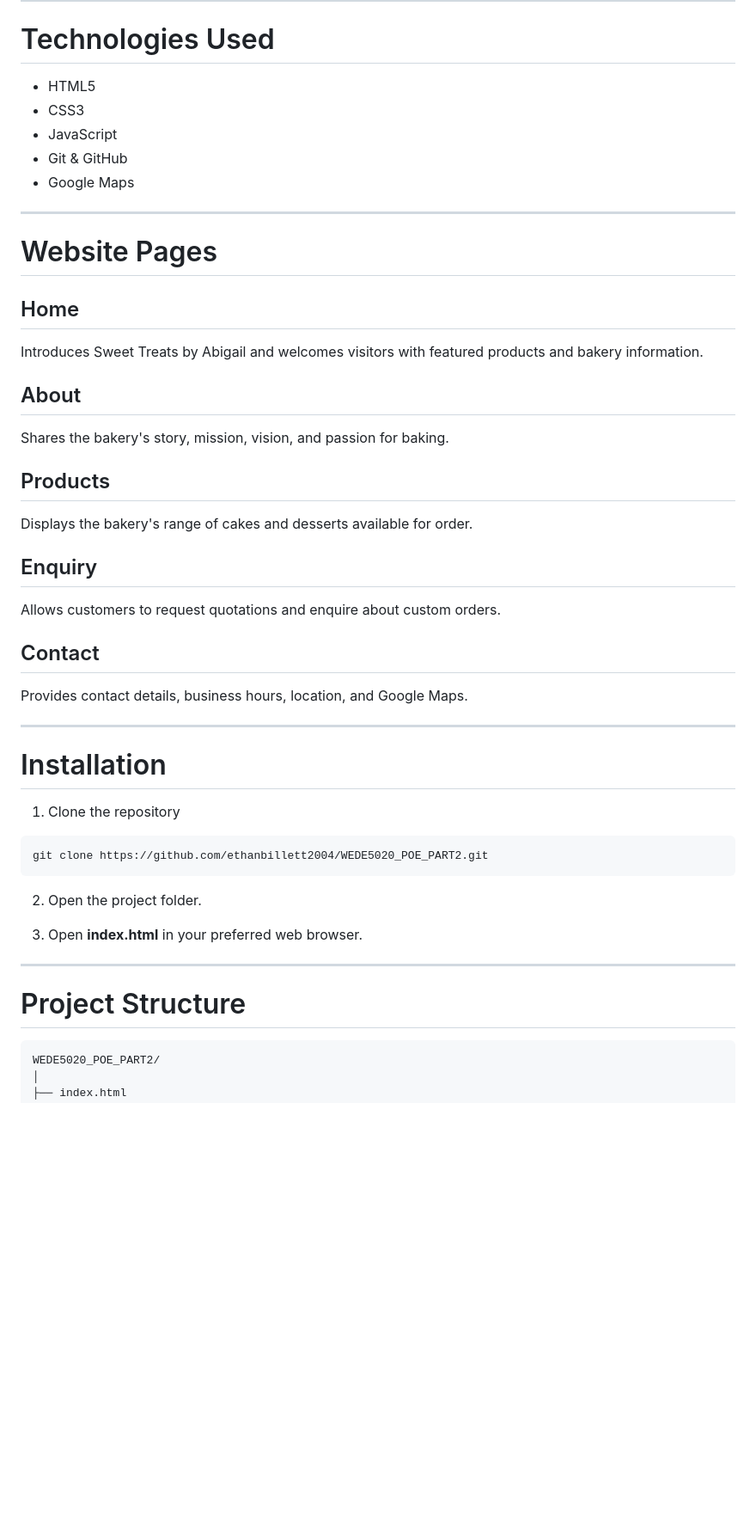
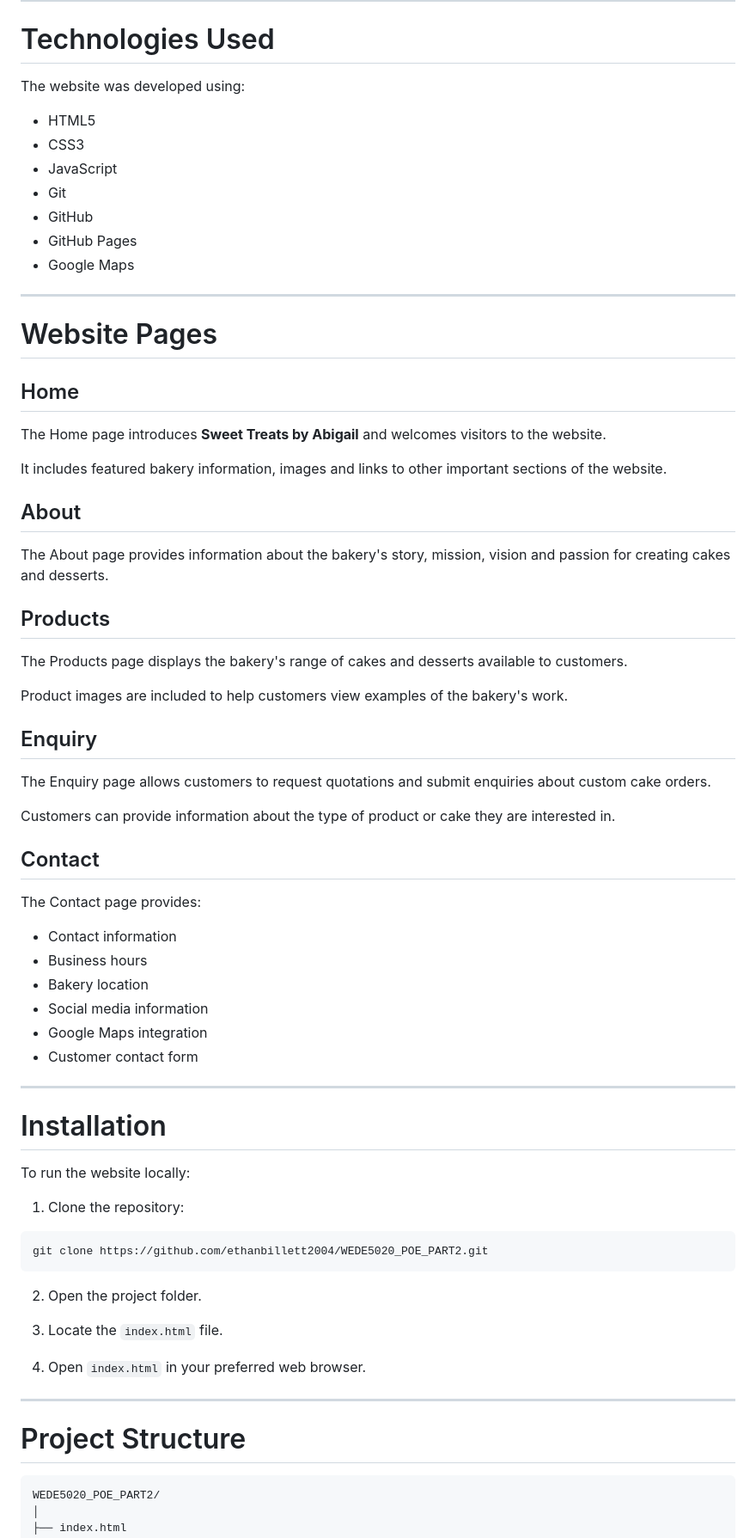
Before and after one commit to ethanbillett2004/WEDE5020_POE_PART2, a Markdown page: README.md, the part around one of its changes. Shown at 86% size. Rendered like a GitHub page; blank space fills up the shorter version.

````diff
--- a/README.md
+++ b/README.md
@@ -71,36 +129,60 @@ The bakery offers:
 
 # Technologies Used
 
-- HTML5
-- CSS3
-- JavaScript
-- Git & GitHub
-- Google Maps
+The website was developed using:
+
+* HTML5
+* CSS3
+* JavaScript
+* Git
+* GitHub
+* GitHub Pages
+* Google Maps
 
 ---
 
 # Website Pages
 
 ## Home
-Introduces Sweet Treats by Abigail and welcomes visitors with featured products and bakery information.
+
+The Home page introduces **Sweet Treats by Abigail** and welcomes visitors to the website.
+
+It includes featured bakery information, images and links to other important sections of the website.
 
 ## About
-Shares the bakery's story, mission, vision, and passion for baking.
+
+The About page provides information about the bakery's story, mission, vision and passion for creating cakes and desserts.
 
 ## Products
-Displays the bakery's range of cakes and desserts available for order.
+
+The Products page displays the bakery's range of cakes and desserts available to customers.
+
+Product images are included to help customers view examples of the bakery's work.
 
 ## Enquiry
-Allows customers to request quotations and enquire about custom orders.
+
+The Enquiry page allows customers to request quotations and submit enquiries about custom cake orders.
+
+Customers can provide information about the type of product or cake they are interested in.
 
 ## Contact
-Provides contact details, business hours, location, and Google Maps.
+
+The Contact page provides:
+
+* Contact information
+* Business hours
+* Bakery location
+* Social media information
+* Google Maps integration
+* Customer contact form
 
 ---
 
 # Installation
 
-1. Clone the repository
+To run the website locally:
+
+1. Clone the repository:
 
 ```bash
 git clone https://github.com/ethanbillett2004/WEDE5020_POE_PART2.git
@@ -108,13 +190,15 @@ git clone https://github.com/ethanbillett2004/WEDE5020_POE_PART2.git
 
 2. Open the project folder.
 
-3. Open **index.html** in your preferred web browser.
+3. Locate the `index.html` file.
+
+4. Open `index.html` in your preferred web browser.
 
 ---
 
 # Project Structure
 
-```
+```text
 WEDE5020_POE_PART2/
 │
 ├── index.html
````
Also changed, not shown: other parts of README.md (+127 -59 lines).
